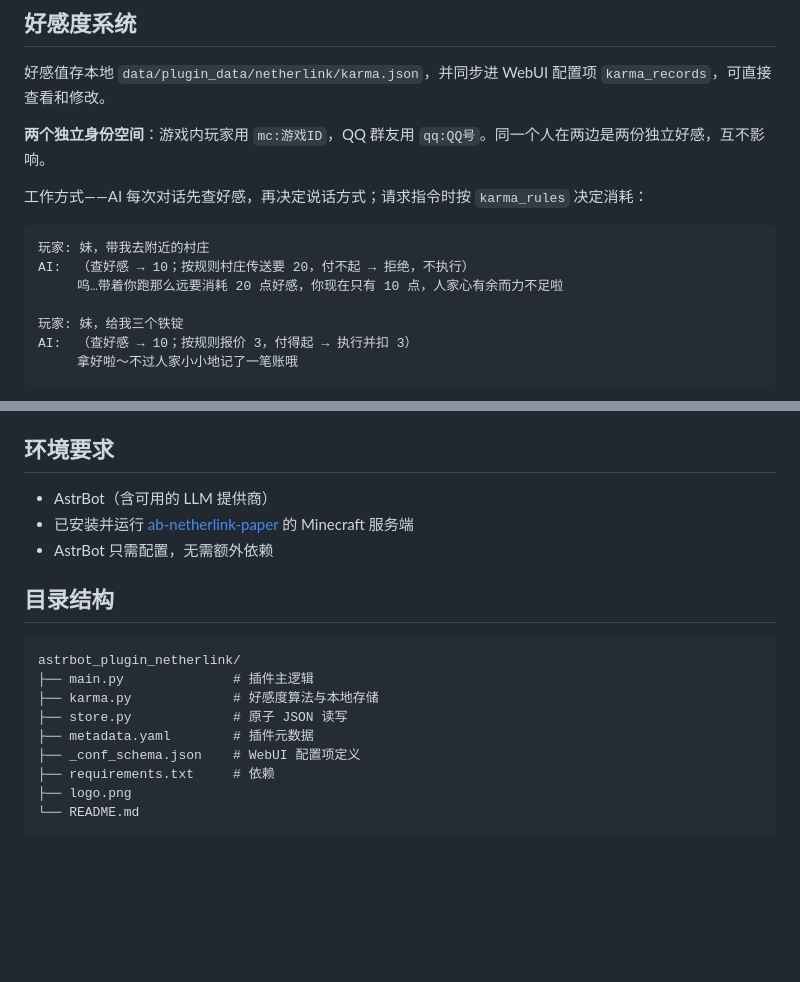
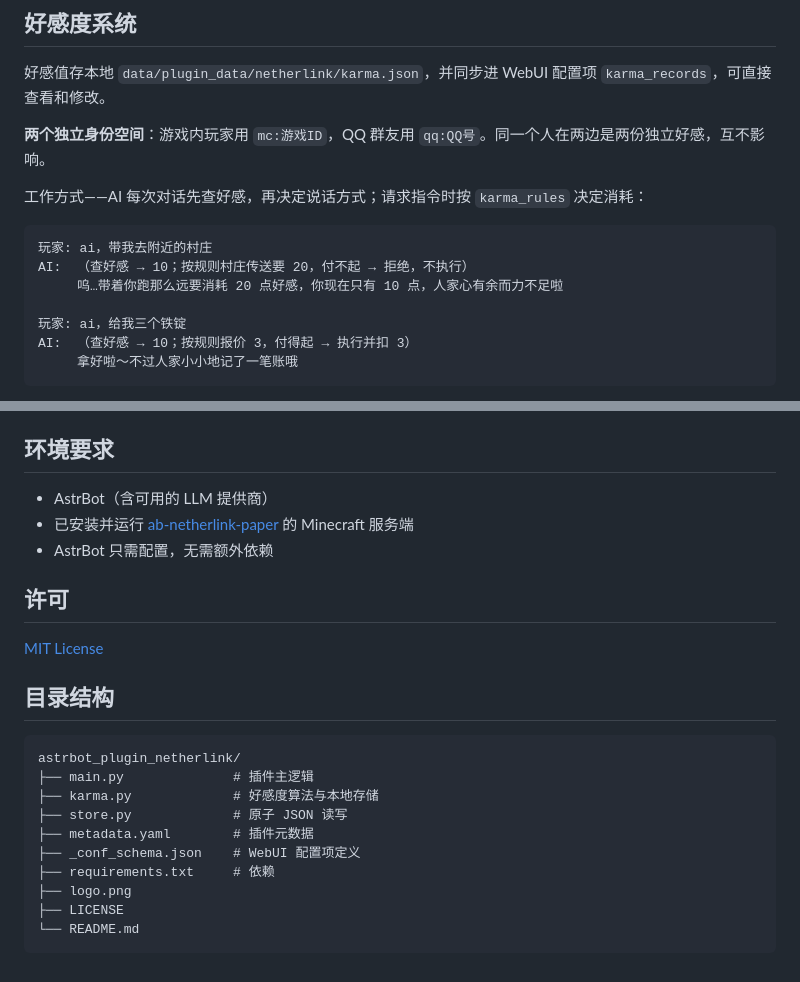
Before and after one commit to MoeDawn/astrbot_plugin_netherlink, a Markdown page: README.md, 2 parts joined by grey strips. Rendered like a GitHub page; blank space fills up the shorter version.

Commit message:
docs: README 补许可节与 LICENSE 条目；修示例里过时的唤醒词
- 补「## 许可」指向 MIT License，目录结构补 LICENSE
- 好感度示例里仍是旧唤醒词「妹」，改为当前的「ai」

````diff
--- a/README.md
+++ b/README.md
@@ -86,11 +86,11 @@ AstrBot WebUI → 插件 → 插件市场 → 搜索「NetherLink」安装。
 工作方式——AI 每次对话先查好感，再决定说话方式；请求指令时按 `karma_rules` 决定消耗：
 
 ```text
-玩家: 妹，带我去附近的村庄
+玩家: ai，带我去附近的村庄
 AI:  （查好感 → 10；按规则村庄传送要 20，付不起 → 拒绝，不执行）
      呜…带着你跑那么远要消耗 20 点好感，你现在只有 10 点，人家心有余而力不足啦
 
-玩家: 妹，给我三个铁锭
+玩家: ai，给我三个铁锭
 AI:  （查好感 → 10；按规则报价 3，付得起 → 执行并扣 3）
      拿好啦～不过人家小小地记了一笔账哦
 ```
@@ -126,6 +126,10 @@ AI:  （查好感 → 10；按规则报价 3，付得起 → 执行并扣 3）
 - 已安装并运行 [ab-netherlink-paper](https://github.com/MoeDawn/ab-netherlink-paper) 的 Minecraft 服务端
 - AstrBot 只需配置，无需额外依赖
 
+## 许可
+
+[MIT License](LICENSE)
+
 ## 目录结构
 
 ```text
@@ -137,5 +141,6 @@ astrbot_plugin_netherlink/
 ├── _conf_schema.json    # WebUI 配置项定义
 ├── requirements.txt     # 依赖
 ├── logo.png
+├── LICENSE
 └── README.md
 ```
````
